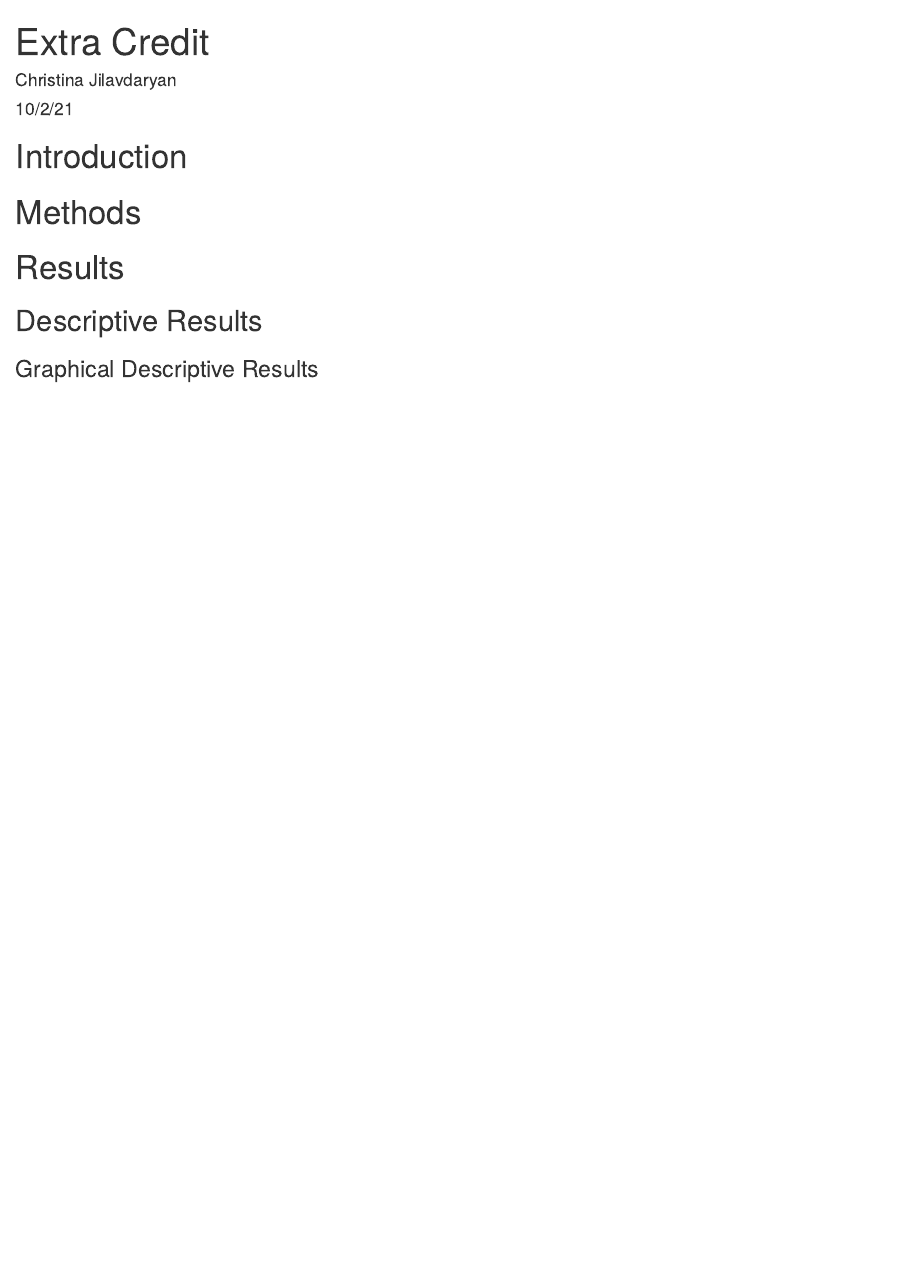
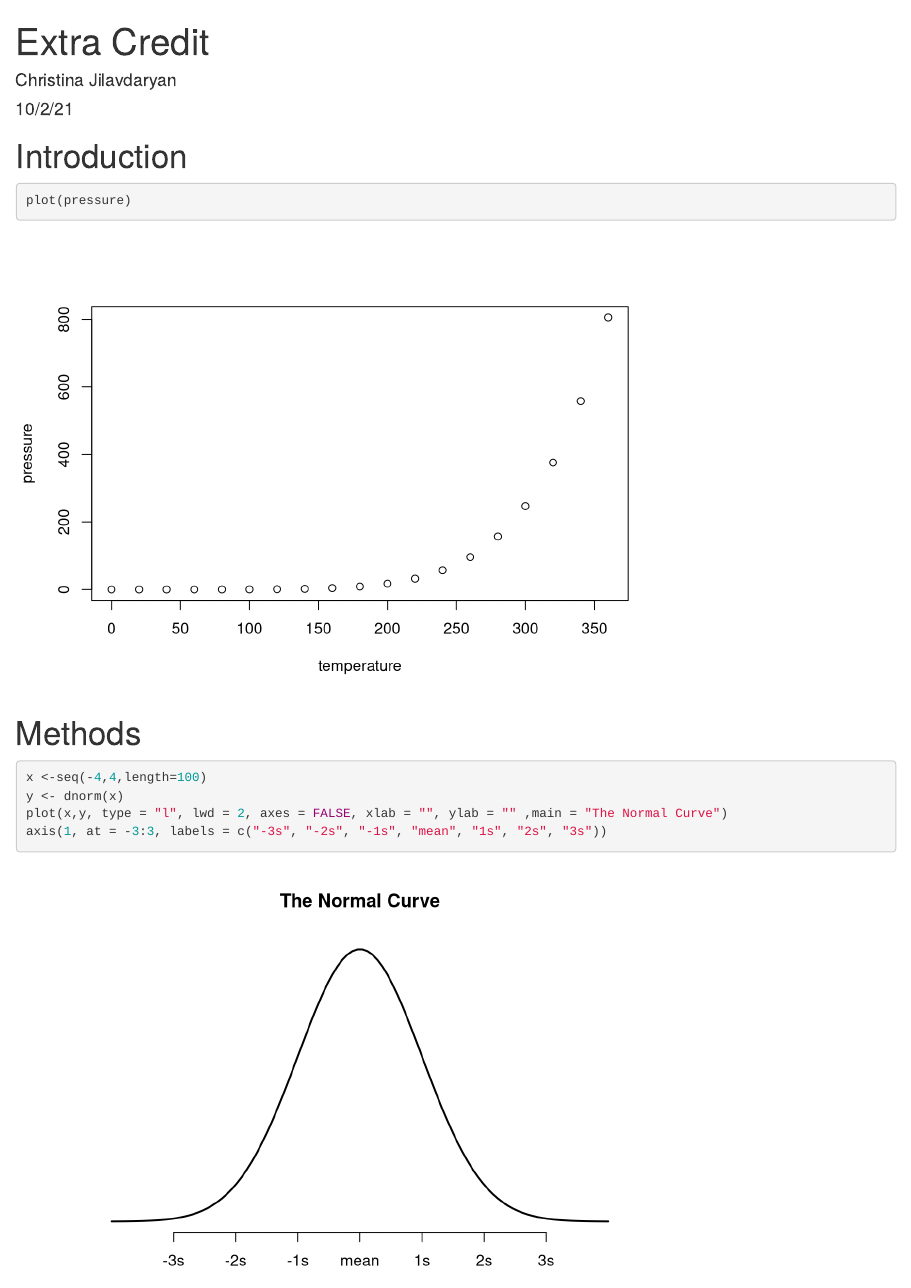
Before and after one commit to Cjatschool/ec2, an R Markdown document (ec.rmd): the page in a window 1100 px wide, from its top. Rendered offline with R 4.5, knitr and Pandoc, with nearby package versions.

Commit message:
added plot

````diff
--- a/ec.rmd
+++ b/ec.rmd
@@ -12,21 +12,19 @@ require(tigerstats)
 
 # Introduction
 
+```{r}
+plot(pressure)
+```
+
 
 
 # Methods
 
 
 
-# Results
-
-
-## Descriptive Results
-
-### Graphical Descriptive Results
-
-
-
-
 ```{r}
+x <-seq(-4,4,length=100)
+y <- dnorm(x)
+plot(x,y, type = "l", lwd = 2, axes = FALSE, xlab = "", ylab = "" ,main = "The Normal Curve")
+axis(1, at = -3:3, labels = c("-3s", "-2s", "-1s", "mean", "1s", "2s", "3s"))
 ```
````
